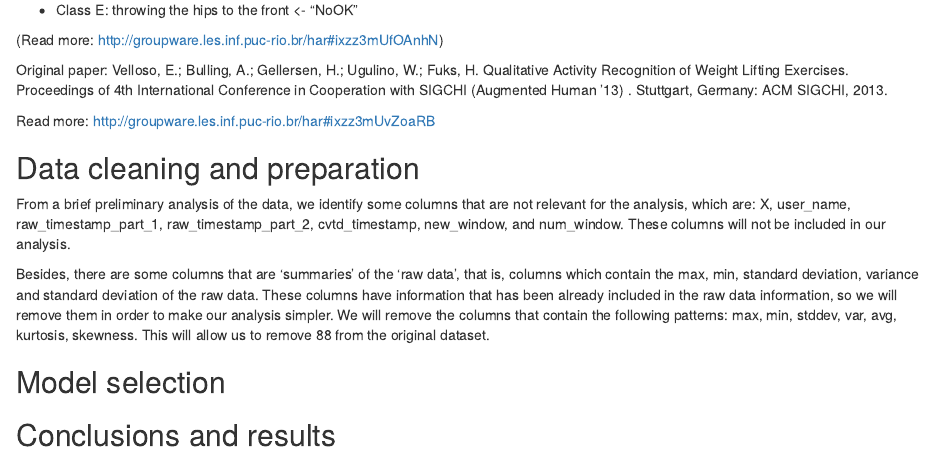
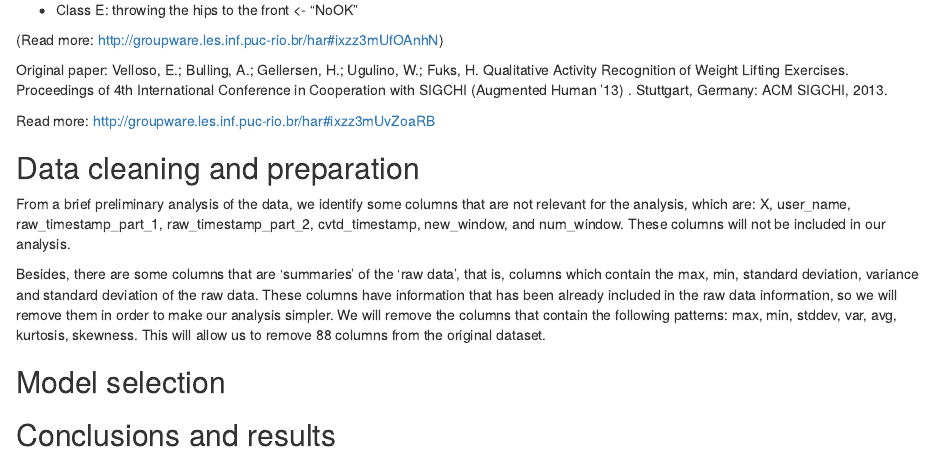
Before and after one commit to ElenaCruz/PracticalMachineLearning, an R Markdown document (index.Rmd): the page in a window 1100 px wide, from 300 px down. The pictures show the output file index.html that the author committed with the source, opened offline.

Commit message:
Data cleaning section creation update

````diff
--- a/index.Rmd
+++ b/index.Rmd
@@ -45,7 +45,7 @@ summary_columns <- unlist(sapply(summary_patterns, grep, names(training)))
 training_redux <- select(training, -summary_columns)
 ```
 
-Besides, there are some columns that are 'summaries' of the 'raw data', that is, columns which contain the max, min, standard deviation, variance and standard deviation of the raw data. These columns have information that has been already included in the raw data information, so we will remove them in order to make our analysis simpler. We will remove the columns that contain the following patterns: `r summary_patterns`. This will allow us to remove `r length(summary_columns)` from the original dataset.
+Besides, there are some columns that are 'summaries' of the 'raw data', that is, columns which contain the max, min, standard deviation, variance and standard deviation of the raw data. These columns have information that has been already included in the raw data information, so we will remove them in order to make our analysis simpler. We will remove the columns that contain the following patterns: `r summary_patterns`. This will allow us to remove `r length(summary_columns)` columns from the original dataset.
 
 ##Model selection
 
````
Also changed, not shown: index.html.
